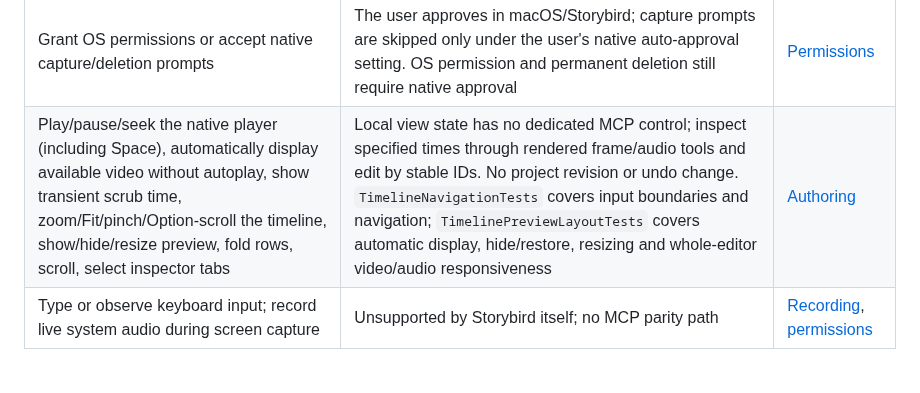
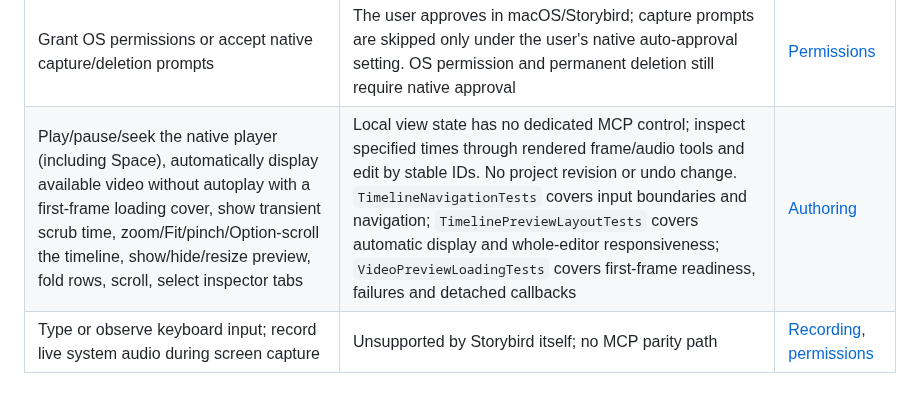
Before and after one commit to haandol/storybird, a Markdown page: docs/MCPFeatureParity.md, the part around the change. GitHub-like rendering.

```diff
--- a/docs/MCPFeatureParity.md
+++ b/docs/MCPFeatureParity.md
@@ -145,7 +145,7 @@ project-editing tools. Changing their scope requires checking the owning ADR.
 | Select microphone, pause/resume/finalize microphone recording | Native recording UI; no MCP microphone start | [Voice](adr/voice-narration/0001-local-cloned-voice-narration.md), [permissions](adr/recording/0003-permission-and-signing.md) |
 | Change/reset project folder, open Finder, configure shortcuts | Native Settings is the entry point; MCP uses the currently selected library | [Settings](adr/application-settings/0001-native-settings-and-shortcuts.md) |
 | Grant OS permissions or accept native capture/deletion prompts | The user approves in macOS/Storybird; capture prompts are skipped only under the user's native auto-approval setting. OS permission and permanent deletion still require native approval | [Permissions](adr/recording/0003-permission-and-signing.md) |
-| Play/pause/seek the native player (including Space), automatically display available video without autoplay, show transient scrub time, zoom/Fit/pinch/Option-scroll the timeline, show/hide/resize preview, fold rows, scroll, select inspector tabs | Local view state has no dedicated MCP control; inspect specified times through rendered frame/audio tools and edit by stable IDs. No project revision or undo change. `TimelineNavigationTests` covers input boundaries and navigation; `TimelinePreviewLayoutTests` covers automatic display, hide/restore, resizing and whole-editor video/audio responsiveness | [Authoring](adr/authoring/0001-timeline-overlay-editor.md) |
+| Play/pause/seek the native player (including Space), automatically display available video without autoplay with a first-frame loading cover, show transient scrub time, zoom/Fit/pinch/Option-scroll the timeline, show/hide/resize preview, fold rows, scroll, select inspector tabs | Local view state has no dedicated MCP control; inspect specified times through rendered frame/audio tools and edit by stable IDs. No project revision or undo change. `TimelineNavigationTests` covers input boundaries and navigation; `TimelinePreviewLayoutTests` covers automatic display and whole-editor responsiveness; `VideoPreviewLoadingTests` covers first-frame readiness, failures and detached callbacks | [Authoring](adr/authoring/0001-timeline-overlay-editor.md) |
 | Type or observe keyboard input; record live system audio during screen capture | Unsupported by Storybird itself; no MCP parity path | [Recording](adr/recording/0002-continuous-video-recording.md), [permissions](adr/recording/0003-permission-and-signing.md) |
 
 ## Verification scope
```
Also changed, not shown: CONTRIBUTING.md (+10 -0 lines), README.md (+7 -2 lines), docs/images/video-preview-loading.png (added), 12 other files.
